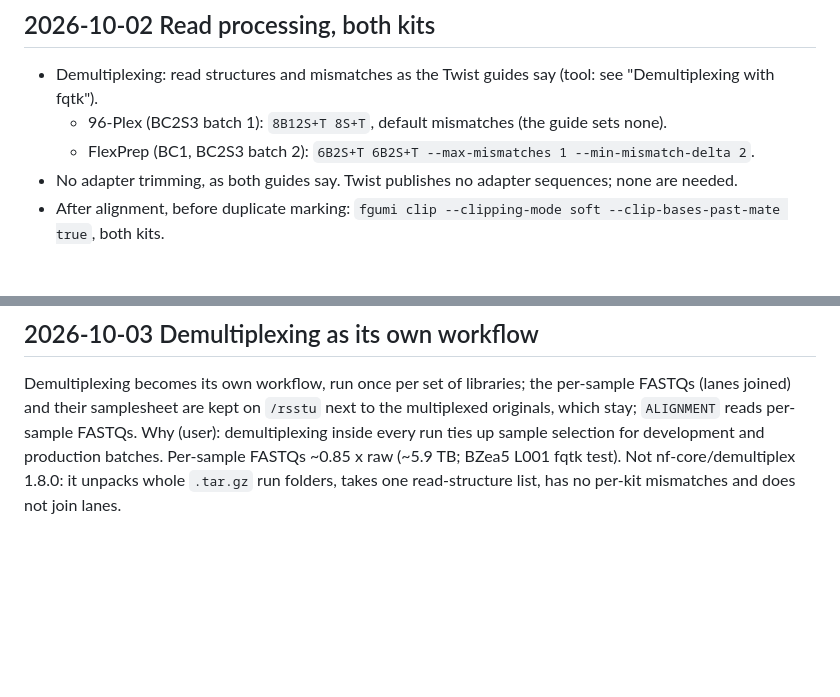
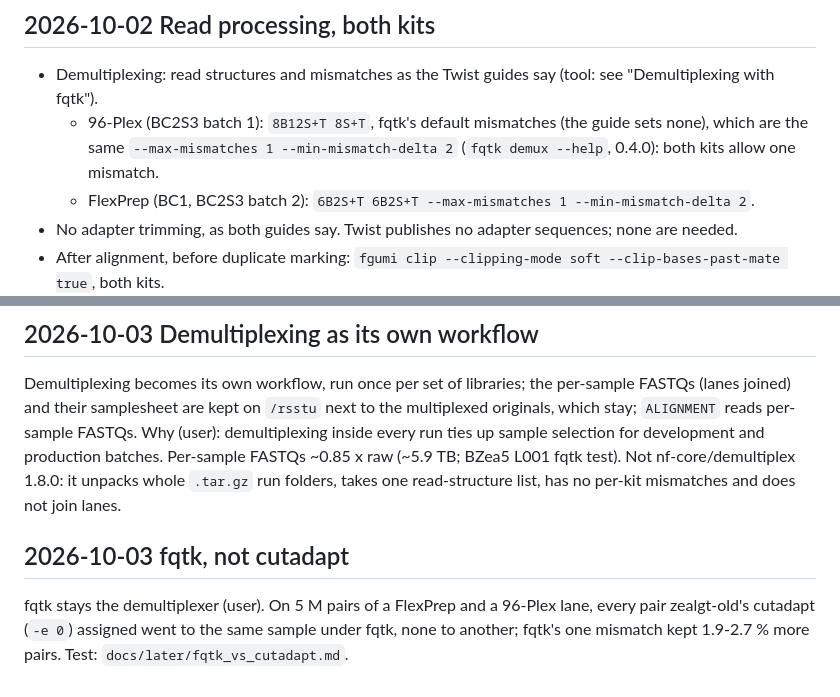
Before and after one commit to sawers-rellan-labs/zealgt, a Markdown page: docs/decisions.md, 2 parts joined by grey strips. Drawn GitHub-style; blank space fills up the shorter version.

Commit message:
Docs: fqtk vs cutadapt test, keep fqtk (user); 96-Plex mismatches are fqtk's defaults, one mismatch
Co-Authored-By: Claude Opus 5.5 <noreply@anthropic.com>

```diff
--- a/docs/decisions.md
+++ b/docs/decisions.md
@@ -14,7 +14,8 @@ downsampling in genotyping. Since Milestone 5, `--step alignment` takes the firs
 ## 2026-10-02 Read processing, both kits
 
 - Demultiplexing: read structures and mismatches as the Twist guides say (tool: see "Demultiplexing with fqtk").
-  - 96-Plex (BC2S3 batch 1): `8B12S+T 8S+T`, default mismatches (the guide sets none).
+  - 96-Plex (BC2S3 batch 1): `8B12S+T 8S+T`, fqtk's default mismatches (the guide sets none), which are the same
+    `--max-mismatches 1 --min-mismatch-delta 2` (`fqtk demux --help`, 0.4.0): both kits allow one mismatch.
   - FlexPrep (BC1, BC2S3 batch 2): `6B2S+T 6B2S+T --max-mismatches 1 --min-mismatch-delta 2`.
 - No adapter trimming, as both guides say. Twist publishes no adapter sequences; none are needed.
 - After alignment, before duplicate marking: `fgumi clip --clipping-mode soft --clip-bases-past-mate true`, both kits.
@@ -147,3 +148,9 @@ samplesheet are kept on `/rsstu` next to the multiplexed originals, which stay;
 (user): demultiplexing inside every run ties up sample selection for development and production batches. Per-sample
 FASTQs ~0.85 x raw (~5.9 TB; BZea5 L001 fqtk test). Not nf-core/demultiplex 1.8.0: it unpacks whole `.tar.gz` run
 folders, takes one read-structure list, has no per-kit mismatches and does not join lanes.
+
+## 2026-10-03 fqtk, not cutadapt
+
+fqtk stays the demultiplexer (user). On 5 M pairs of a FlexPrep and a 96-Plex lane, every pair zealgt-old's cutadapt
+(`-e 0`) assigned went to the same sample under fqtk, none to another; fqtk's one mismatch kept 1.9-2.7 % more pairs.
+Test: `docs/later/fqtk_vs_cutadapt.md`.
```
Also changed, not shown: docs/later/fqtk_vs_cutadapt.md (added, +81 -0 lines).
